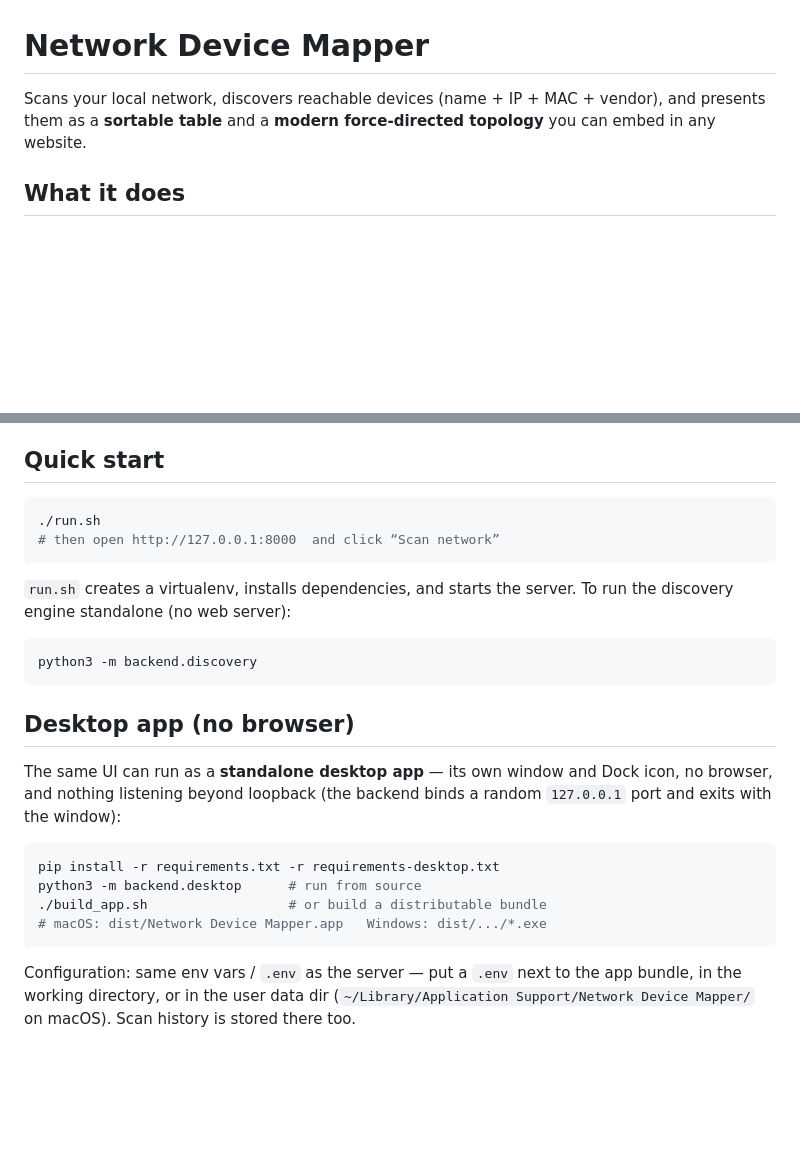
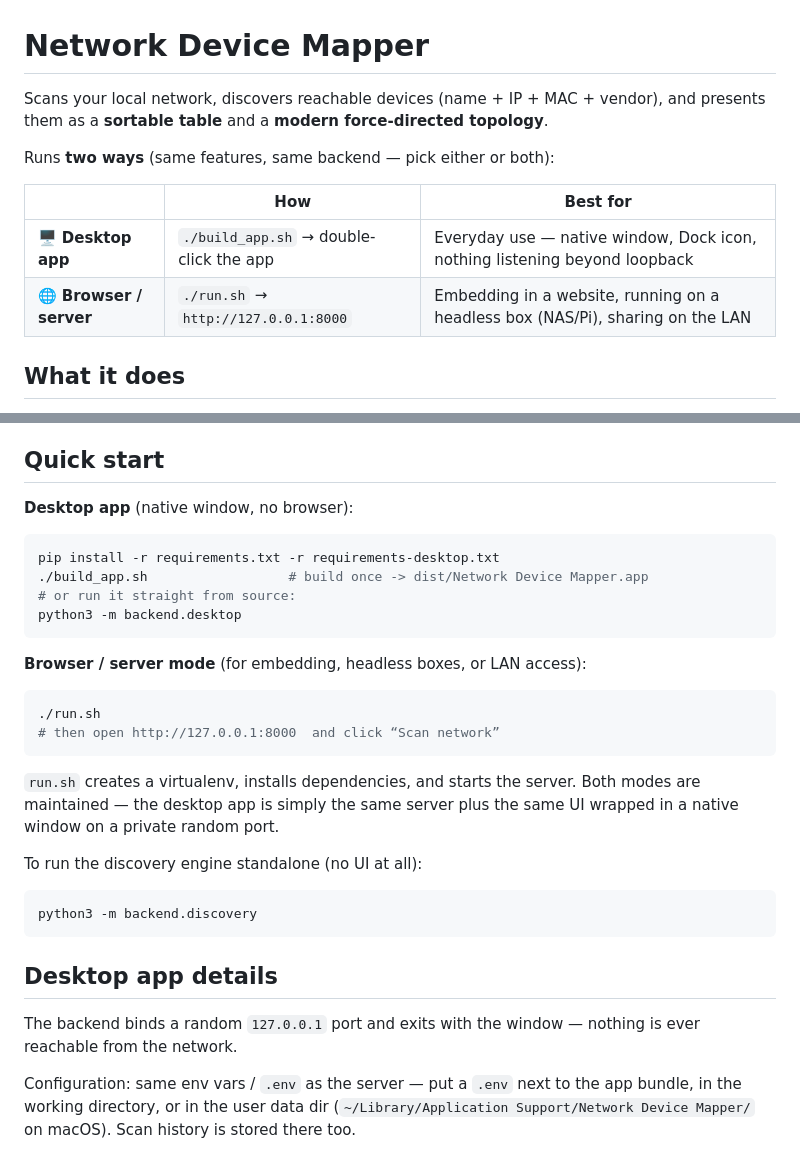
Before and after one commit to Tak023/Network_Device_Mapper, a Markdown page: README.md, 2 parts joined by grey strips. GitHub-like rendering; blank space fills up the shorter version.

Commit message:
README: clarify the two run modes (desktop app + browser/server)
Co-Authored-By: Claude Fable 5 <noreply@anthropic.com>

````diff
--- a/README.md
+++ b/README.md
@@ -1,8 +1,14 @@
 # Network Device Mapper
 
 Scans your local network, discovers reachable devices (name + IP + MAC + vendor),
-and presents them as a **sortable table** and a **modern force-directed topology**
-you can embed in any website.
+and presents them as a **sortable table** and a **modern force-directed topology**.
+
+Runs **two ways** (same features, same backend — pick either or both):
+
+|  | How | Best for |
+|---|---|---|
+| 🖥️ **Desktop app** | `./build_app.sh` → double-click the app | Everyday use — native window, Dock icon, nothing listening beyond loopback |
+| 🌐 **Browser / server** | `./run.sh` → `http://127.0.0.1:8000` | Embedding in a website, running on a headless box (NAS/Pi), sharing on the LAN |
 
 <!-- Drop a screenshot at docs/preview.png and uncomment:
 ![table + topology](docs/preview.png) -->
@@ -22,30 +28,36 @@ you can embed in any website.
 
 ## Quick start
 
+**Desktop app** (native window, no browser):
+
+```bash
+pip install -r requirements.txt -r requirements-desktop.txt
+./build_app.sh                  # build once -> dist/Network Device Mapper.app
+# or run it straight from source:
+python3 -m backend.desktop
+```
+
+**Browser / server mode** (for embedding, headless boxes, or LAN access):
+
 ```bash
 ./run.sh
 # then open http://127.0.0.1:8000  and click “Scan network”
 ```
 
 `run.sh` creates a virtualenv, installs dependencies, and starts the server.
-To run the discovery engine standalone (no web server):
+Both modes are maintained — the desktop app is simply the same server plus the
+same UI wrapped in a native window on a private random port.
+
+To run the discovery engine standalone (no UI at all):
 
 ```bash
 python3 -m backend.discovery
 ```
 
-## Desktop app (no browser)
+## Desktop app details
 
-The same UI can run as a **standalone desktop app** — its own window and Dock
-icon, no browser, and nothing listening beyond loopback (the backend binds a
-random `127.0.0.1` port and exits with the window):
-
-```bash
-pip install -r requirements.txt -r requirements-desktop.txt
-python3 -m backend.desktop      # run from source
-./build_app.sh                  # or build a distributable bundle
-# macOS: dist/Network Device Mapper.app   Windows: dist/.../*.exe
-```
+The backend binds a random `127.0.0.1` port and exits with the window — nothing
+is ever reachable from the network.
 
 Configuration: same env vars / `.env` as the server — put a `.env` next to the
 app bundle, in the working directory, or in the user data dir
````
